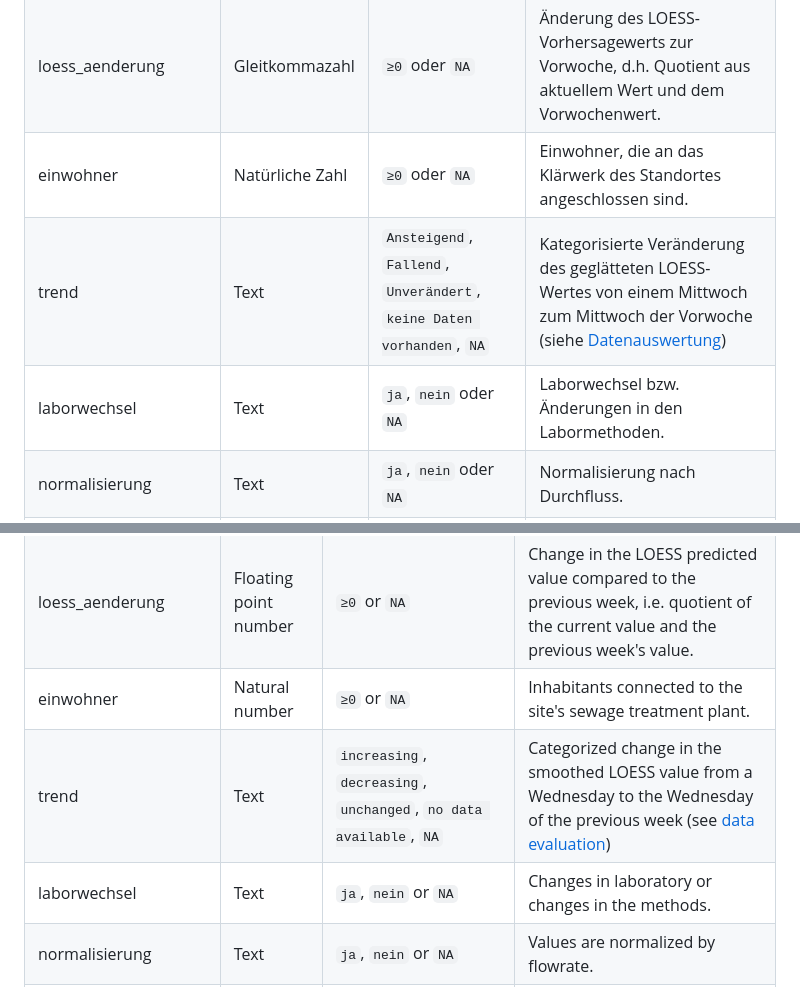
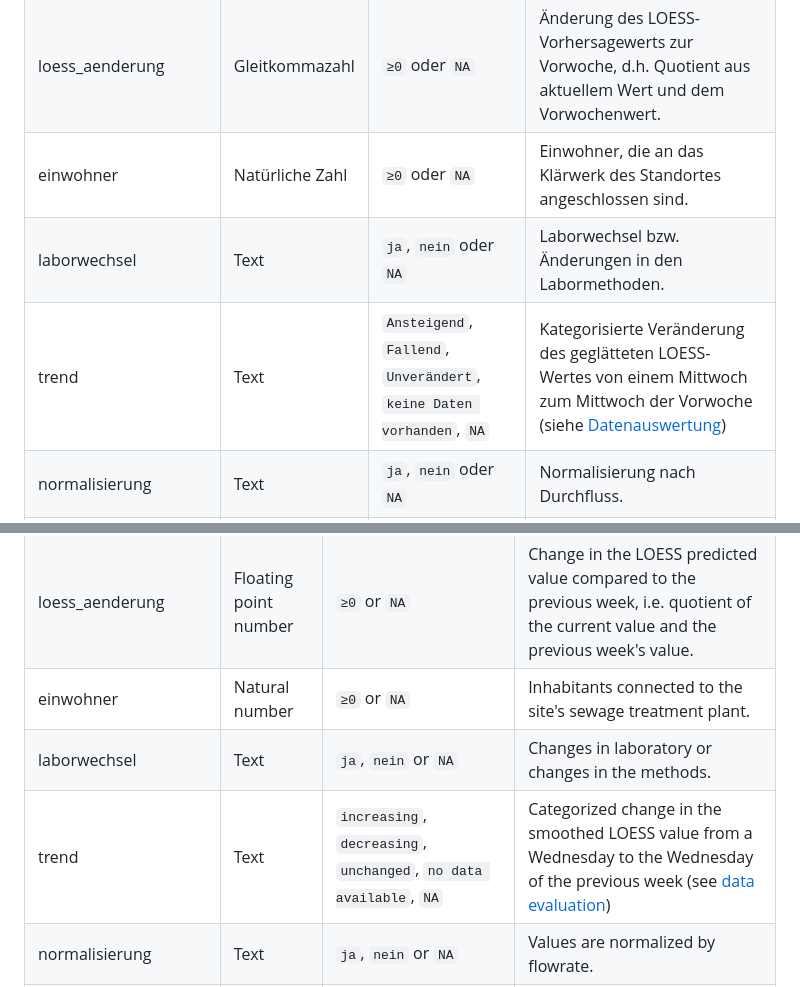
Before and after one commit to robert-koch-institut/Abwassersurveillance_AMELAG, a Markdown page: Readme.md, 2 parts joined by grey strips. Drawn GitHub-style.

Commit message:
Readme: Reihenfolge der Variablen im Datensatz angepasst

```diff
--- a/Readme.md
+++ b/Readme.md
@@ -139,8 +139,8 @@ Die Datei [`amelag_einzelstandorte.tsv`](https://github.com/robert-koch-institut
 | loess_untere_schranke | Gleitkommazahl | `≥0` oder ``NA`` | Untere Grenze des punktweisen 95%-Konfidenzintervalls des LOESS-Vorhersagewerts. |
 | loess_aenderung | Gleitkommazahl | `≥0` oder ``NA`` | Änderung des LOESS-Vorhersagewerts zur Vorwoche, d.h. Quotient aus aktuellem Wert und dem Vorwochenwert. |
 | einwohner | Natürliche Zahl | `≥0` oder `NA` | Einwohner, die an das Klärwerk des Standortes angeschlossen sind. |
+| laborwechsel | Text | `ja`, `nein` oder `NA` | Laborwechsel bzw. Änderungen in den Labormethoden. |
 | trend | Text | `Ansteigend`, `Fallend`, `Unverändert`, `keine Daten vorhanden`, `NA` | Kategorisierte Veränderung des geglätteten LOESS-Wertes von einem Mittwoch zum Mittwoch der Vorwoche (siehe [Datenauswertung](https://github.com/robert-koch-institut/Abwassersurveillance_AMELAG/tree/main?tab=readme-ov-file#Datenauswertung))|
-| laborwechsel | Text | `ja`, `nein` oder `NA` | Laborwechsel bzw. Änderungen in den Labormethoden. |
 | normalisierung | Text | `ja`, `nein` oder `NA` | Normalisierung nach Durchfluss. |
 | typ | Text | `SARS-CoV-2`, `Influenza A`, `Influenza B` oder `Influenza A+B` | Virustyp. |
 | unter_bg | Text | `ja`, `nein` oder `NA` | Mindestens die Hälfte der gemessenen Gene liegen unterhalb der Bestimmungsgrenze. |
@@ -350,8 +350,8 @@ The file [`amelag_einzelstandorte.tsv`](https://github.com/robert-koch-institut/
 | loess_untere_schranke | Floating point number | `≥0` or ``NA`` | Lower bound of the point-wise 95% confidence interval of the LOESS predicted value. |
 | loess_aenderung | Floating point number | `≥0` or ``NA`` | Change in the LOESS predicted value compared to the previous week, i.e. quotient of the current value and the previous week's value. |
 | einwohner | Natural number | `≥0` or `NA` | Inhabitants connected to the site's sewage treatment plant. |
+| laborwechsel | Text | `ja`, `nein` or `NA` | Changes in laboratory or changes in the methods. |
 | trend | Text | `increasing`, `decreasing`, `unchanged`, `no data available`, `NA` | Categorized change in the smoothed LOESS value from a Wednesday to the Wednesday of the previous week (see [data evaluation](https://github.com/robert-koch-institut/Abwassersurveillance_AMELAG/tree/main?tab=readme-ov-file#Datenauswertung))|
-| laborwechsel | Text | `ja`, `nein` or `NA` | Changes in laboratory or changes in the methods. |
 | normalisierung | Text | `ja`, `nein` or `NA` | Values are normalized by flowrate. |
 | typ | Text | `SARS-CoV-2`, `Influenza A`, `Influenza B` or `Influenza A+B` | Virus type. |
 | unter_bg | Text | `ja`, `nein` or `NA` | At least half of the measured Genes are under the limit of quantification. |
```
